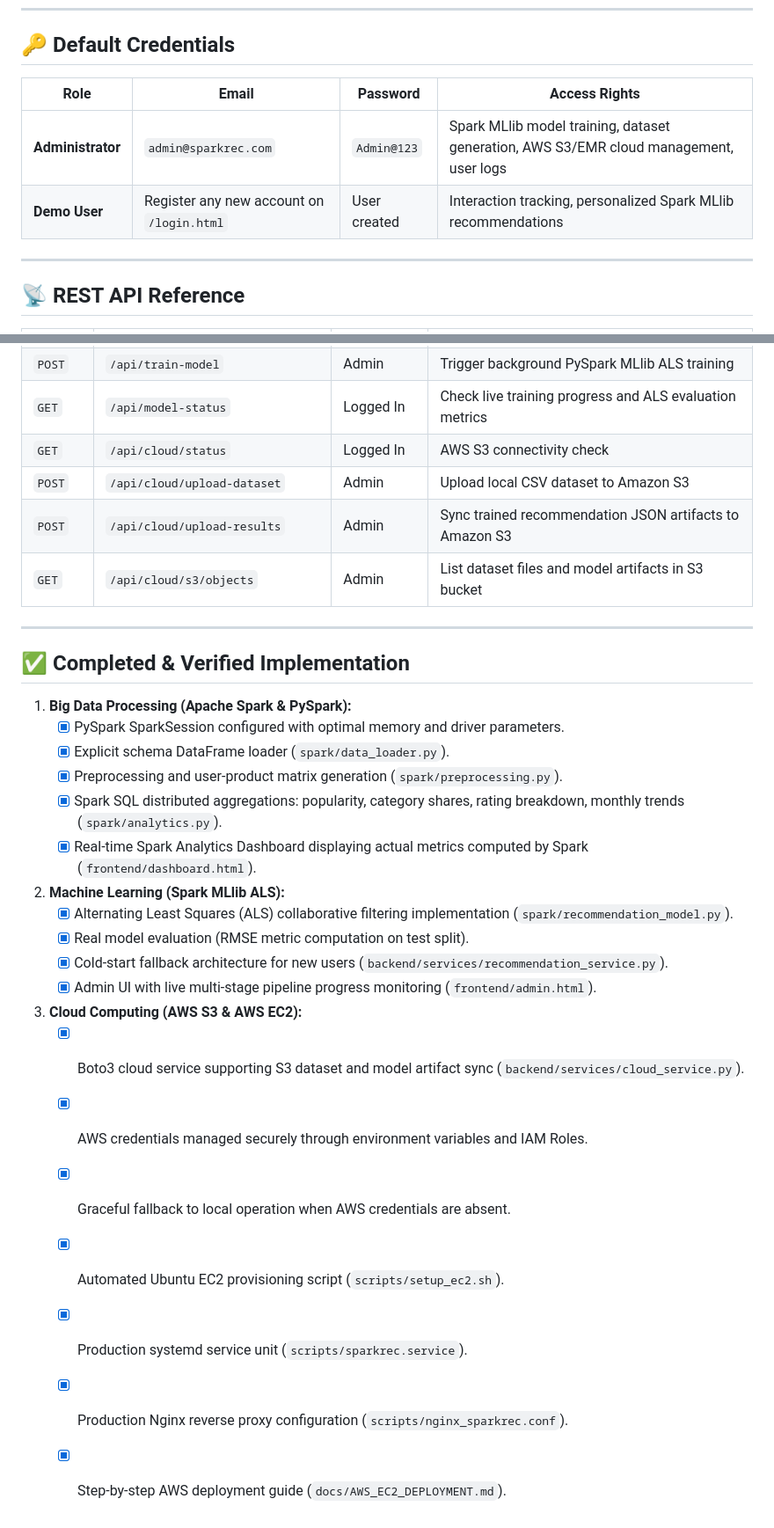
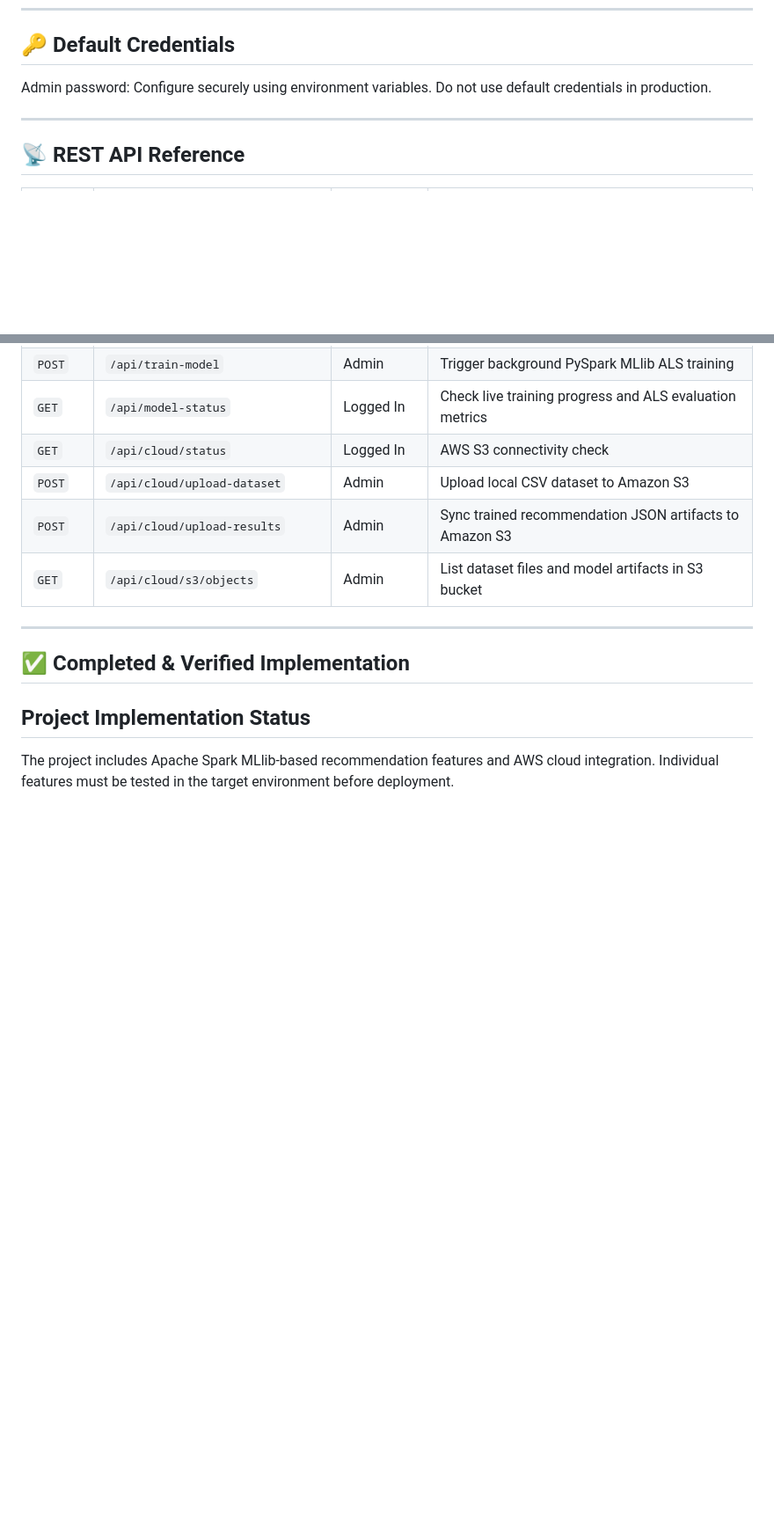
Before and after one commit to vaishnavi1319/ecommerce-spark-recommendation, a Markdown page: README.md, 2 parts joined by grey strips. Shown at 88% size. Rendered like a GitHub page; blank space fills up the shorter version.

Commit message:
Update README to remove credentials and implementation details
Removed default credentials and detailed implementation status for various components of the project.

```diff
--- a/README.md
+++ b/README.md
@@ -200,11 +200,8 @@ Detailed instructions are available in [docs/AWS_EC2_DEPLOYMENT.md](docs/AWS_EC2
 ---
 
 ## 🔑 Default Credentials
-
-| Role | Email | Password | Access Rights |
-|---|---|---|---|
-| **Administrator** | `admin@sparkrec.com` | `Admin@123` | Spark MLlib model training, dataset generation, AWS S3/EMR cloud management, user logs |
-| **Demo User** | Register any new account on `/login.html` | User created | Interaction tracking, personalized Spark MLlib recommendations |
+Admin password: Configure securely using environment variables.
+Do not use default credentials in production.
 
 ---
 
@@ -229,25 +226,8 @@ Detailed instructions are available in [docs/AWS_EC2_DEPLOYMENT.md](docs/AWS_EC2
 ---
 
 ## ✅ Completed & Verified Implementation
+## Project Implementation Status
 
-1. **Big Data Processing (Apache Spark & PySpark):**
-   - [x] PySpark SparkSession configured with optimal memory and driver parameters.
-   - [x] Explicit schema DataFrame loader (`spark/data_loader.py`).
-   - [x] Preprocessing and user-product matrix generation (`spark/preprocessing.py`).
-   - [x] Spark SQL distributed aggregations: popularity, category shares, rating breakdown, monthly trends (`spark/analytics.py`).
-   - [x] Real-time Spark Analytics Dashboard displaying actual metrics computed by Spark (`frontend/dashboard.html`).
-
-2. **Machine Learning (Spark MLlib ALS):**
-   - [x] Alternating Least Squares (ALS) collaborative filtering implementation (`spark/recommendation_model.py`).
-   - [x] Real model evaluation (RMSE metric computation on test split).
-   - [x] Cold-start fallback architecture for new users (`backend/services/recommendation_service.py`).
-   - [x] Admin UI with live multi-stage pipeline progress monitoring (`frontend/admin.html`).
-
-3. **Cloud Computing (AWS S3 & AWS EC2):**
-   - [x] Boto3 cloud service supporting S3 dataset and model artifact sync (`backend/services/cloud_service.py`).
-   - [x] AWS credentials managed securely through environment variables and IAM Roles.
-   - [x] Graceful fallback to local operation when AWS credentials are absent.
-   - [x] Automated Ubuntu EC2 provisioning script (`scripts/setup_ec2.sh`).
-   - [x] Production systemd service unit (`scripts/sparkrec.service`).
-   - [x] Production Nginx reverse proxy configuration (`scripts/nginx_sparkrec.conf`).
-   - [x] Step-by-step AWS deployment guide (`docs/AWS_EC2_DEPLOYMENT.md`).
+The project includes Apache Spark MLlib-based recommendation
+features and AWS cloud integration. Individual features must
+be tested in the target environment before deployment.
```
